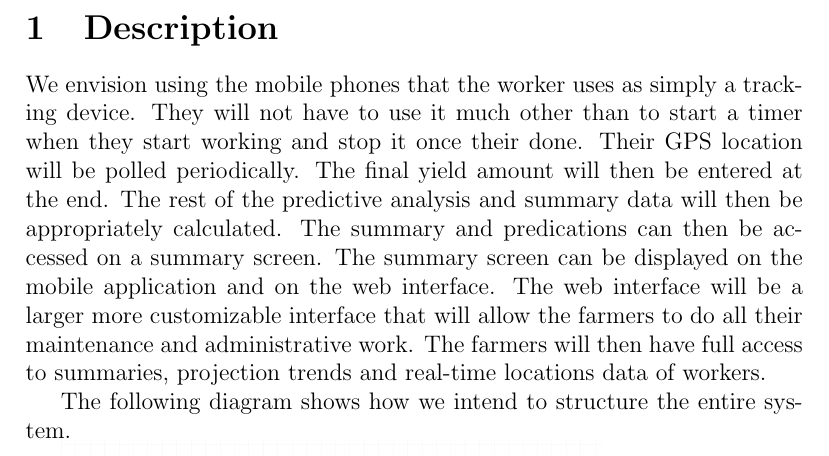
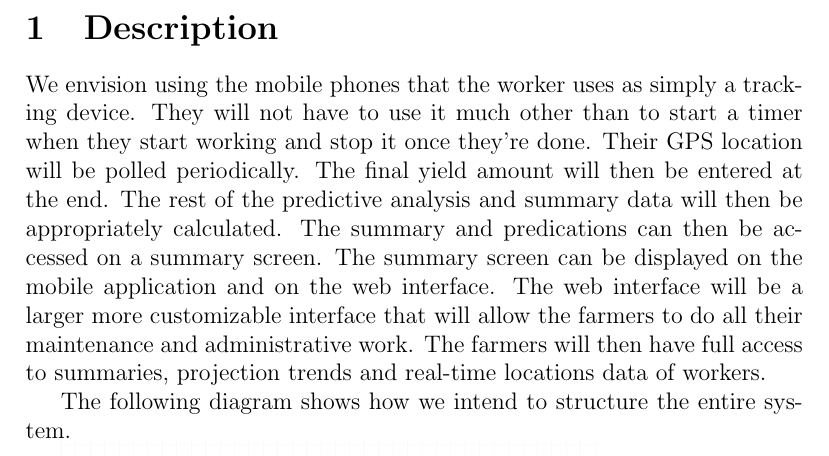
Before and after one commit to BinaryNinjaz/COS301_Tender, a LaTeX document (Harvest/Harvest_2018.tex): part of page 4 of 13, cut so that both start at the same text. Compiled offline with pdfLaTeX.

Commit message:
did things

```diff
--- a/Harvest/Harvest_2018.tex
+++ b/Harvest/Harvest_2018.tex
@@ -130,7 +130,7 @@
 	\newpage
 
 	\section{Description}
-	We envision using the mobile phones that the worker uses as simply a tracking device. They will not have to use it much other than to start a timer when they start working and stop it once their done. Their GPS location will be polled periodically. The final yield amount will then be entered at the end. The rest of the predictive analysis and summary data will then be appropriately calculated. The summary and predications can then be accessed on a summary screen. The summary screen can be displayed on the mobile application and on the web interface. The web interface will be a larger more customizable interface that will allow the farmers to do all their maintenance and administrative work. The farmers will then have full access to summaries, projection trends and real-time locations data of workers.
+	We envision using the mobile phones that the worker uses as simply a tracking device. They will not have to use it much other than to start a timer when they start working and stop it once they're done. Their GPS location will be polled periodically. The final yield amount will then be entered at the end. The rest of the predictive analysis and summary data will then be appropriately calculated. The summary and predications can then be accessed on a summary screen. The summary screen can be displayed on the mobile application and on the web interface. The web interface will be a larger more customizable interface that will allow the farmers to do all their maintenance and administrative work. The farmers will then have full access to summaries, projection trends and real-time locations data of workers.
 
 	The following diagram shows how we intend to structure the entire system.
 
```
Also changed, not shown: 1 other file.
